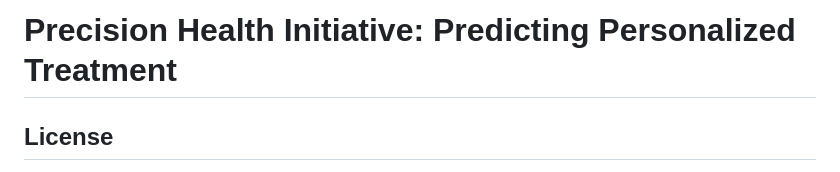
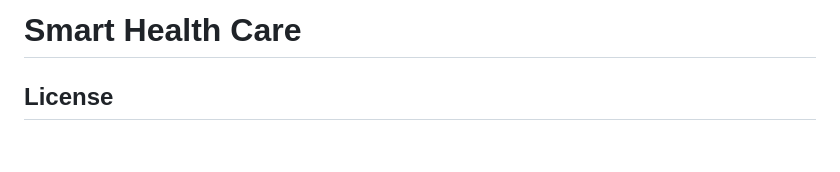
Before and after one commit to nikhil1111111/Smart-Health-Care, a Markdown page: readme.md, the part around the change. GitHub-like rendering; blank space fills up the shorter version.

```diff
--- a/readme.md
+++ b/readme.md
@@ -1,5 +1,4 @@
-# Precision Health Initiative: Predicting Personalized Treatment
-
+# Smart Health Care
 <!--This project, "Precision Health Initiative," aims to revolutionize healthcare by developing a precision health platform that utilizes machine learning and genomics data to predict personalized treatment outcomes. By combining clinical, genetic, and lifestyle data, we strive to maximize treatment effectiveness and minimize side effects for each individual patient.
 
 The project involves collaboration with healthcare institutions and research organizations to gather comprehensive datasets, apply advanced analytics, and develop a user-friendly interface for healthcare providers to access personalized treatment recommendations.
```
